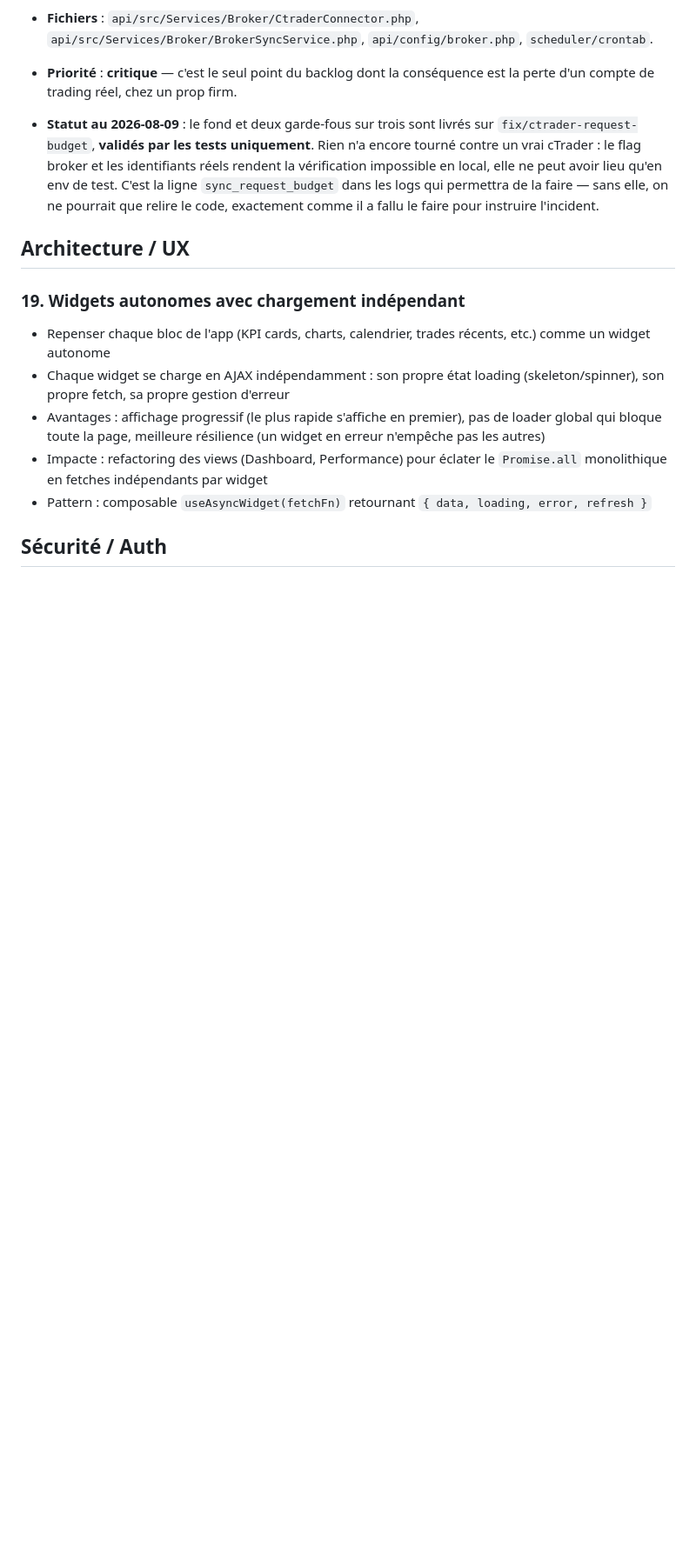
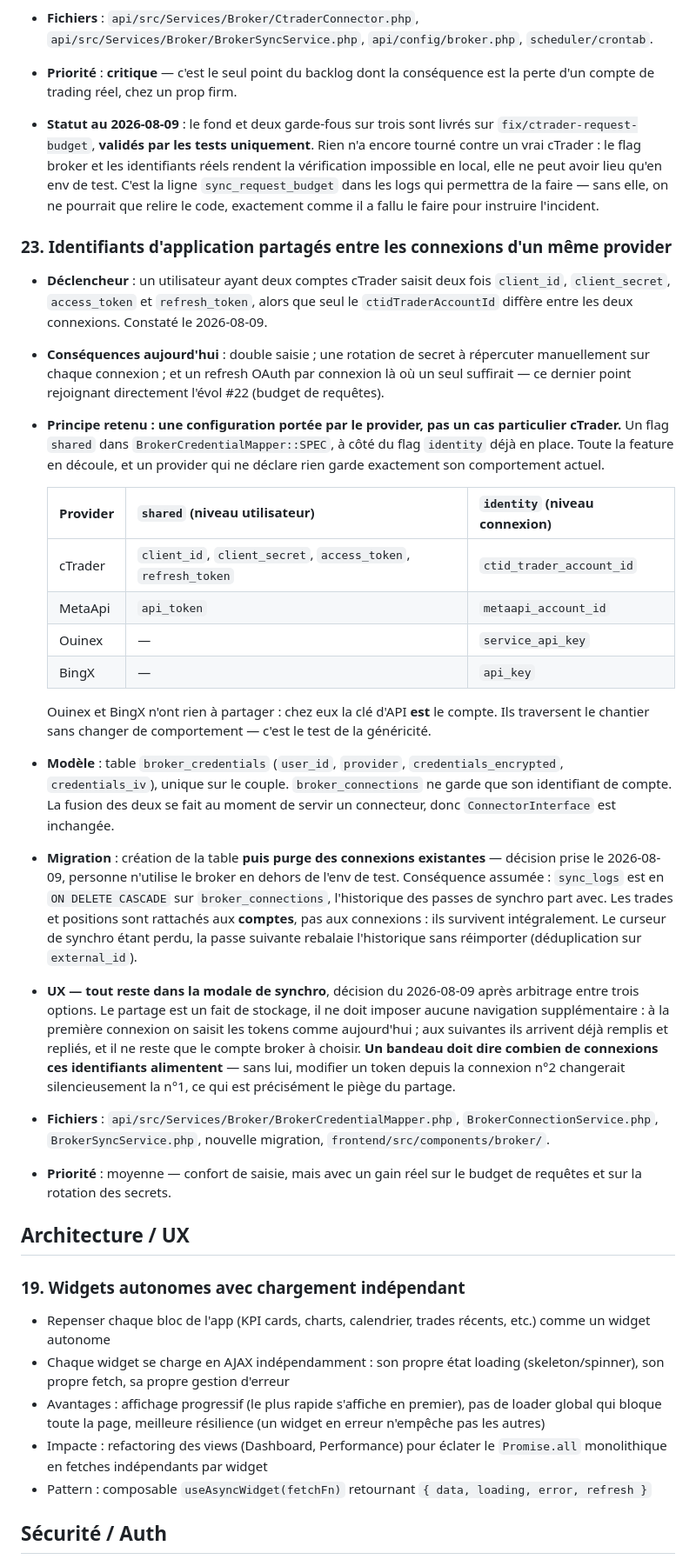
Before and after one commit to mplrd/2a-journal, a Markdown page: docs/specs/trading-journal-evolutions.md, the part around the change. Shown at 87% size. Drawn GitHub-style; blank space fills up the shorter version.

Commit message:
docs(specs): plan shared broker app credentials as a per-provider capability
A user with two cTrader accounts types the same client_id, client_secret,
access_token and refresh_token twice; only ctidTraderAccountId differs. Beyond
the double entry, it means a rotated secret has to be replayed on every
connection, and one OAuth refresh per connection where one would do — which
lands straight on evolution #22's request budget.

Written as a per-provider capability rather than a cTrader special case: a
`shared` flag in BrokerCredentialMapper::SPEC, beside the `identity` flag added
earlier today. Ouinex and BingX declare nothing and keep their exact current
behaviour, since their API key IS the account — that is the test of whether the
abstraction holds.

Two decisions are recorded because they are the kind that get made by omission
otherwise. The migration purges existing connections, which takes sync_logs
with it through ON DELETE CASCADE — trades and positions hang off accounts, not
connections, so they survive. And the UI keeps everything in the sync modal:
sharing is a storage fact and must not cost the user a second screen, with a
banner naming how many connections the credentials feed, or editing a token
from the second connection would silently rewrite the first.

```diff
--- a/docs/specs/trading-journal-evolutions.md
+++ b/docs/specs/trading-journal-evolutions.md
@@ -138,6 +138,26 @@ Retours et améliorations à intégrer après l'implémentation initiale.
 - **Priorité** : **critique** — c'est le seul point du backlog dont la conséquence est la perte d'un compte de trading réel, chez un prop firm.
 - **Statut au 2026-08-09** : le fond et deux garde-fous sur trois sont livrés sur `fix/ctrader-request-budget`, **validés par les tests uniquement**. Rien n'a encore tourné contre un vrai cTrader : le flag broker et les identifiants réels rendent la vérification impossible en local, elle ne peut avoir lieu qu'en env de test. C'est la ligne `sync_request_budget` dans les logs qui permettra de la faire — sans elle, on ne pourrait que relire le code, exactement comme il a fallu le faire pour instruire l'incident.
 
+### 23. Identifiants d'application partagés entre les connexions d'un même provider
+
+- **Déclencheur** : un utilisateur ayant deux comptes cTrader saisit deux fois `client_id`, `client_secret`, `access_token` et `refresh_token`, alors que seul le `ctidTraderAccountId` diffère entre les deux connexions. Constaté le 2026-08-09.
+- **Conséquences aujourd'hui** : double saisie ; une rotation de secret à répercuter manuellement sur chaque connexion ; et un refresh OAuth par connexion là où un seul suffirait — ce dernier point rejoignant directement l'évol #22 (budget de requêtes).
+- **Principe retenu : une configuration portée par le provider, pas un cas particulier cTrader.** Un flag `shared` dans `BrokerCredentialMapper::SPEC`, à côté du flag `identity` déjà en place. Toute la feature en découle, et un provider qui ne déclare rien garde exactement son comportement actuel.
+
+  | Provider | `shared` (niveau utilisateur) | `identity` (niveau connexion) |
+  |---|---|---|
+  | cTrader | `client_id`, `client_secret`, `access_token`, `refresh_token` | `ctid_trader_account_id` |
+  | MetaApi | `api_token` | `metaapi_account_id` |
+  | Ouinex | — | `service_api_key` |
+  | BingX | — | `api_key` |
+
+  Ouinex et BingX n'ont rien à partager : chez eux la clé d'API **est** le compte. Ils traversent le chantier sans changer de comportement — c'est le test de la généricité.
+- **Modèle** : table `broker_credentials` (`user_id`, `provider`, `credentials_encrypted`, `credentials_iv`), unique sur le couple. `broker_connections` ne garde que son identifiant de compte. La fusion des deux se fait au moment de servir un connecteur, donc `ConnectorInterface` est inchangée.
+- **Migration** : création de la table **puis purge des connexions existantes** — décision prise le 2026-08-09, personne n'utilise le broker en dehors de l'env de test. Conséquence assumée : `sync_logs` est en `ON DELETE CASCADE` sur `broker_connections`, l'historique des passes de synchro part avec. Les trades et positions sont rattachés aux **comptes**, pas aux connexions : ils survivent intégralement. Le curseur de synchro étant perdu, la passe suivante rebalaie l'historique sans réimporter (déduplication sur `external_id`).
+- **UX — tout reste dans la modale de synchro**, décision du 2026-08-09 après arbitrage entre trois options. Le partage est un fait de stockage, il ne doit imposer aucune navigation supplémentaire : à la première connexion on saisit les tokens comme aujourd'hui ; aux suivantes ils arrivent déjà remplis et repliés, et il ne reste que le compte broker à choisir. **Un bandeau doit dire combien de connexions ces identifiants alimentent** — sans lui, modifier un token depuis la connexion n°2 changerait silencieusement la n°1, ce qui est précisément le piège du partage.
+- **Fichiers** : `api/src/Services/Broker/BrokerCredentialMapper.php`, `BrokerConnectionService.php`, `BrokerSyncService.php`, nouvelle migration, `frontend/src/components/broker/`.
+- **Priorité** : moyenne — confort de saisie, mais avec un gain réel sur le budget de requêtes et sur la rotation des secrets.
+
 ## Architecture / UX
 
 ### 19. Widgets autonomes avec chargement indépendant
```
